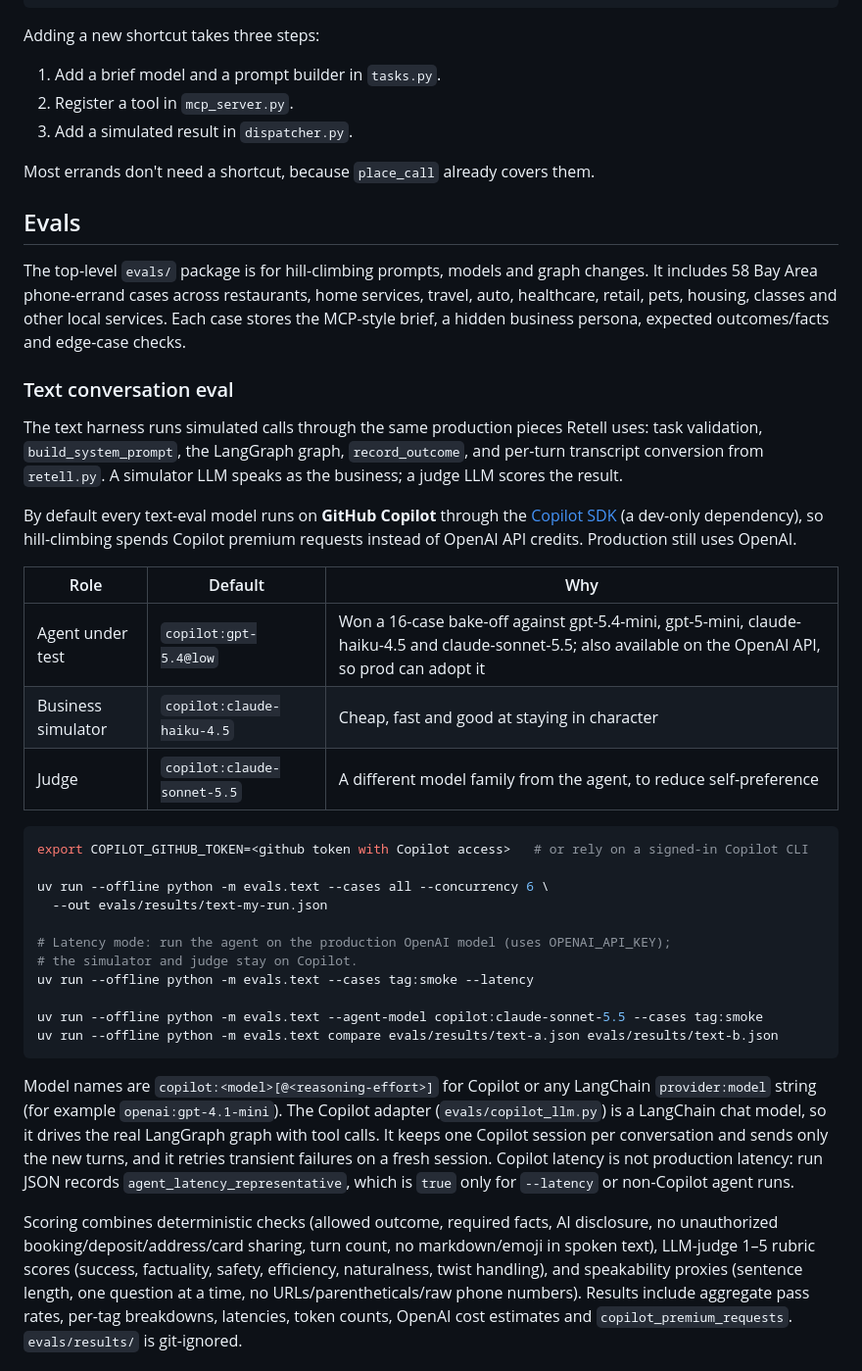
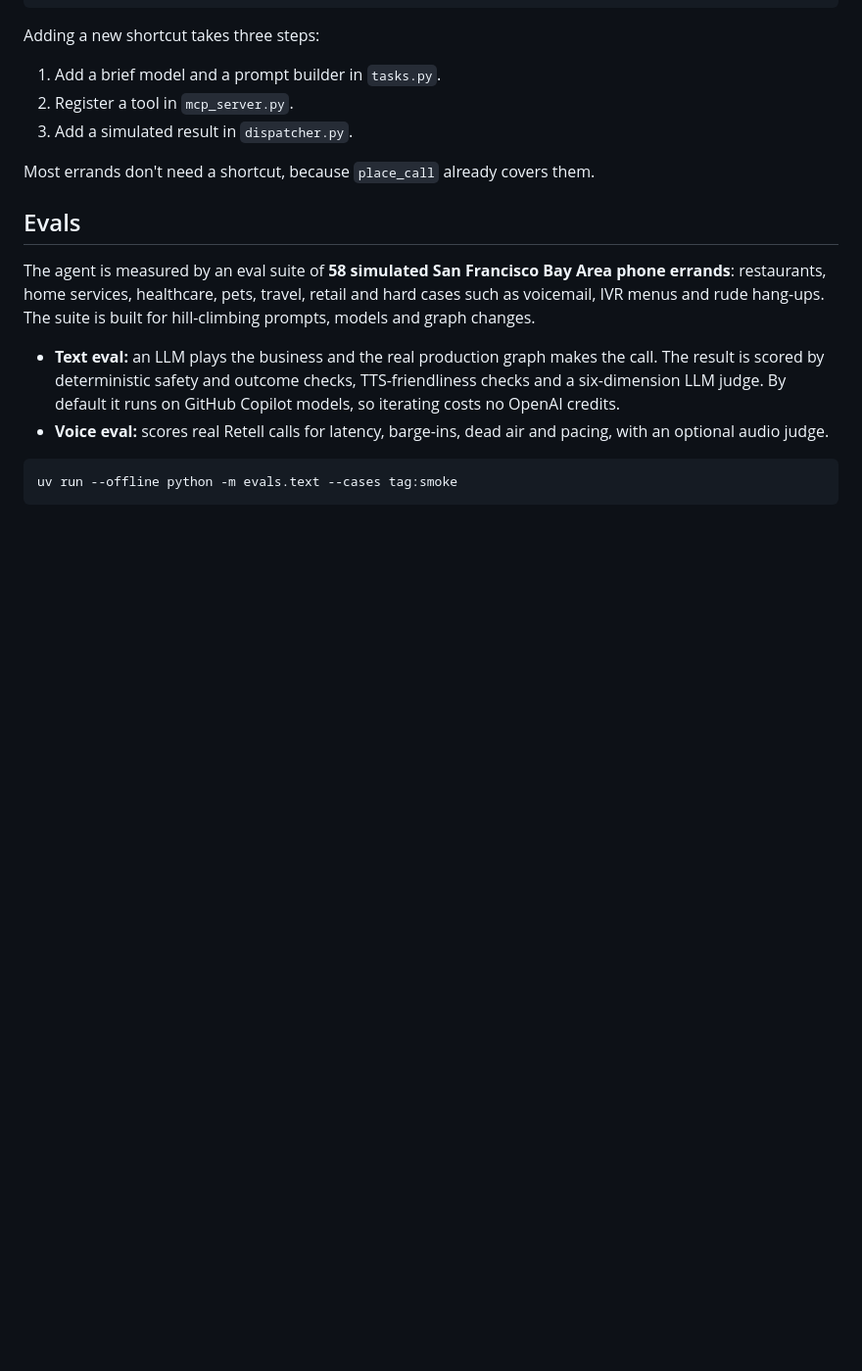
Before and after one commit to angilyu/muse-voice-agent, a Markdown page: README.md, the part around one of its changes. Shown at 98% size. Rendered like a GitHub page; blank space fills up the shorter version.

Commit message:
Add evals README and link it from the main README

````diff
--- a/README.md
+++ b/README.md
@@ -292,53 +292,17 @@ Most errands don't need a shortcut, because `place_call` already covers them.
 
 ## Evals
 
-The top-level `evals/` package is for hill-climbing prompts, models and graph changes.
-It includes 58 Bay Area phone-errand cases across restaurants, home services, travel, auto,
-healthcare, retail, pets, housing, classes and other local services. Each case stores the MCP-style
-brief, a hidden business persona, expected outcomes/facts and edge-case checks.
+The agent is measured by an eval suite of **58 simulated San Francisco Bay Area phone errands**:
+restaurants, home services, healthcare, pets, travel, retail and hard cases such as voicemail, IVR
+menus and rude hang-ups. The suite is built for hill-climbing prompts, models and graph changes.
 
-### Text conversation eval
-
-The text harness runs simulated calls through the same production pieces Retell uses: task
-validation, `build_system_prompt`, the LangGraph graph, `record_outcome`, and per-turn transcript
-conversion from `retell.py`. A simulator LLM speaks as the business; a judge LLM scores the result.
-
-By default every text-eval model runs on **GitHub Copilot** through the
-[Copilot SDK](https://github.com/github/copilot-sdk) (a dev-only dependency), so hill-climbing
-spends Copilot premium requests instead of OpenAI API credits. Production still uses OpenAI.
-
-| Role | Default | Why |
-| --- | --- | --- |
-| Agent under test | `copilot:gpt-5.4@low` | Won a 16-case bake-off against gpt-5.4-mini, gpt-5-mini, claude-haiku-4.5 and claude-sonnet-5.5; also available on the OpenAI API, so prod can adopt it |
-| Business simulator | `copilot:claude-haiku-4.5` | Cheap, fast and good at staying in character |
-| Judge | `copilot:claude-sonnet-5.5` | A different model family from the agent, to reduce self-preference |
+- **Text eval:** an LLM plays the business and the real production graph makes the call. The result
+  is scored by deterministic safety and outcome checks, TTS-friendliness checks and a six-dimension
+  LLM judge. By default it runs on GitHub Copilot models, so iterating costs no OpenAI credits.
+- **Voice eval:** scores real Retell calls for latency, barge-ins, dead air and pacing, with an
+  optional audio judge.
 
 ```bash
-export COPILOT_GITHUB_TOKEN=<github token with Copilot access>   # or rely on a signed-in Copilot CLI
-
-uv run --offline python -m evals.text --cases all --concurrency 6 \
-  --out evals/results/text-my-run.json
-
-# Latency mode: run the agent on the production OpenAI model (uses OPENAI_API_KEY);
-# the simulator and judge stay on Copilot.
-uv run --offline python -m evals.text --cases tag:smoke --latency
-
-uv run --offline python -m evals.text --agent-model copilot:claude-sonnet-5.5 --cases tag:smoke
-uv run --offline python -m evals.text compare evals/results/text-a.json evals/results/text-b.json
+uv run --offline python -m evals.text --cases tag:smoke
 ```
 
-Model names are `copilot:<model>[@<reasoning-effort>]` for Copilot or any LangChain
-`provider:model` string (for example `openai:gpt-4.1-mini`). The Copilot adapter
-(`evals/copilot_llm.py`) is a LangChain chat model, so it drives the real LangGraph graph with tool
-calls. It keeps one Copilot session per conversation and sends only the new turns, and it retries
-transient failures on a fresh session. Copilot latency is not production latency: run
-JSON records `agent_latency_representative`, which is `true` only for `--latency` or non-Copilot
-agent runs.
-
-Scoring combines deterministic checks (allowed outcome, required facts, AI disclosure, no
-unauthorized booking/deposit/address/card sharing, turn count, no markdown/emoji in spoken text),
-LLM-judge 1–5 rubric scores (success, factuality, safety, efficiency, naturalness, twist handling),
-and speakability proxies (sentence length, one question at a time, no URLs/parentheticals/raw phone
-numbers). Results include aggregate pass rates, per-tag breakdowns, latencies, token counts,
-OpenAI cost estimates and `copilot_premium_requests`. `evals/results/` is git-ignored.
-
````
Also changed, not shown: other parts of README.md (+3 -33 lines), evals/README.md (added, +290 -0 lines).
